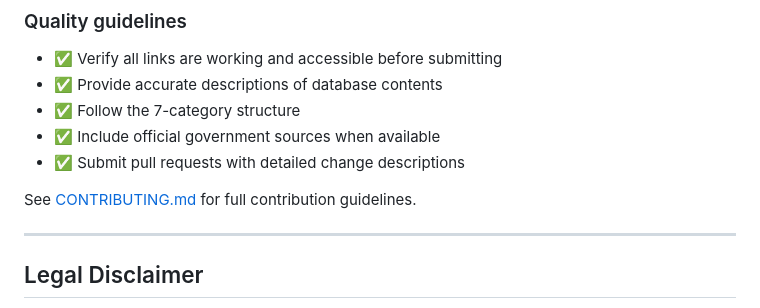
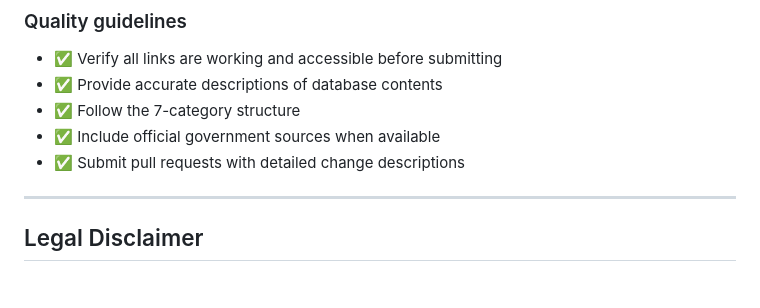
Before and after one commit to Provereno-Media/OSINT-for-countries-V2.0, a Markdown page: README.md, the part around the change. GitHub-like rendering; blank space fills up the shorter version.

```diff
--- a/README.md
+++ b/README.md
@@ -136,8 +136,6 @@ On each country repository you will find tools and resources grouped by **one un
 - ✅ Include official government sources when available
 - ✅ Submit pull requests with detailed change descriptions
 
-See [CONTRIBUTING.md](CONTRIBUTING.md) for full contribution guidelines.
-
 ---
 
 ## Legal Disclaimer
```
